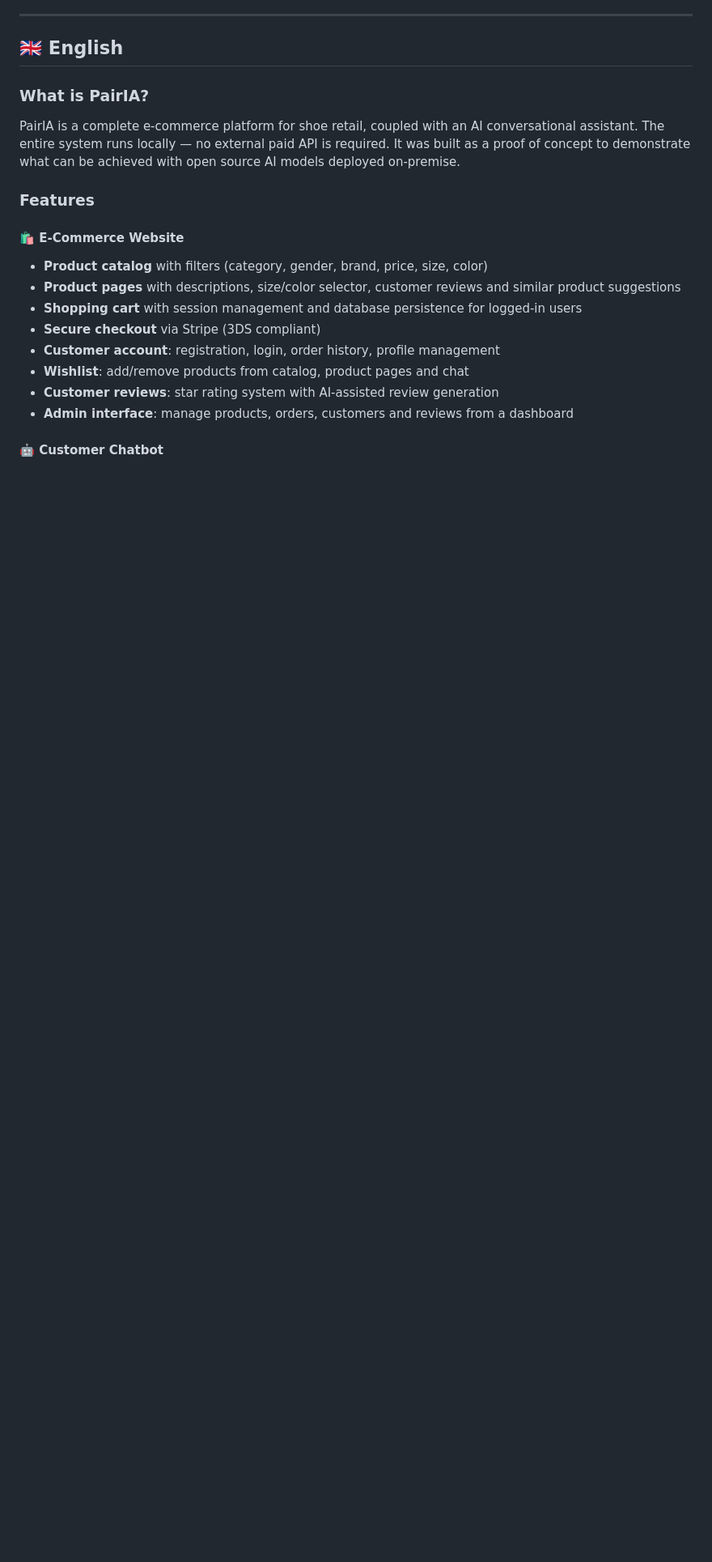
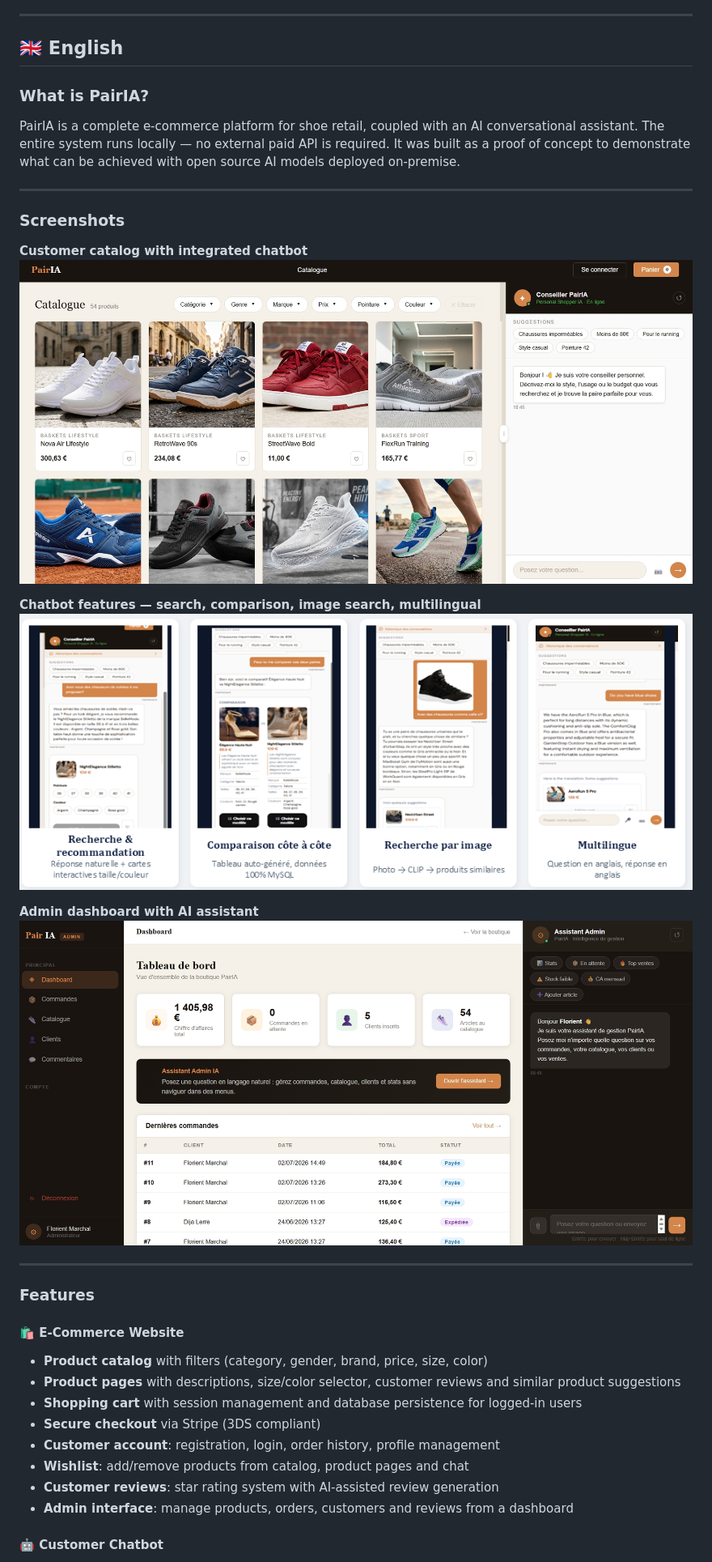
Before and after one commit to FlorientMarchal/PairIA, a Markdown page: README.md, the part around one of its changes. Shown at 81% size. Drawn GitHub-style; blank space fills up the shorter version.

Commit message:
Add screenshots and descriptions to README
Added screenshots and descriptions for customer and admin interfaces in both English and French.

```diff
--- a/README.md
+++ b/README.md
@@ -8,6 +8,21 @@
 ### What is PairIA?
 
 PairIA is a complete e-commerce platform for shoe retail, coupled with an AI conversational assistant. The entire system runs locally — no external paid API is required. It was built as a proof of concept to demonstrate what can be achieved with open source AI models deployed on-premise.
+
+---
+
+### Screenshots
+
+**Customer catalog with integrated chatbot**
+![Catalogue](screenshots/client.jpeg)
+
+**Chatbot features — search, comparison, image search, multilingual**
+![Chatbot](screenshots/chatboot.png)
+
+**Admin dashboard with AI assistant**
+![Admin](screenshots/admin.jpeg)
+
+---
 
 ### Features
 
```
Also changed, not shown: other parts of README.md (+15 -0 lines).
